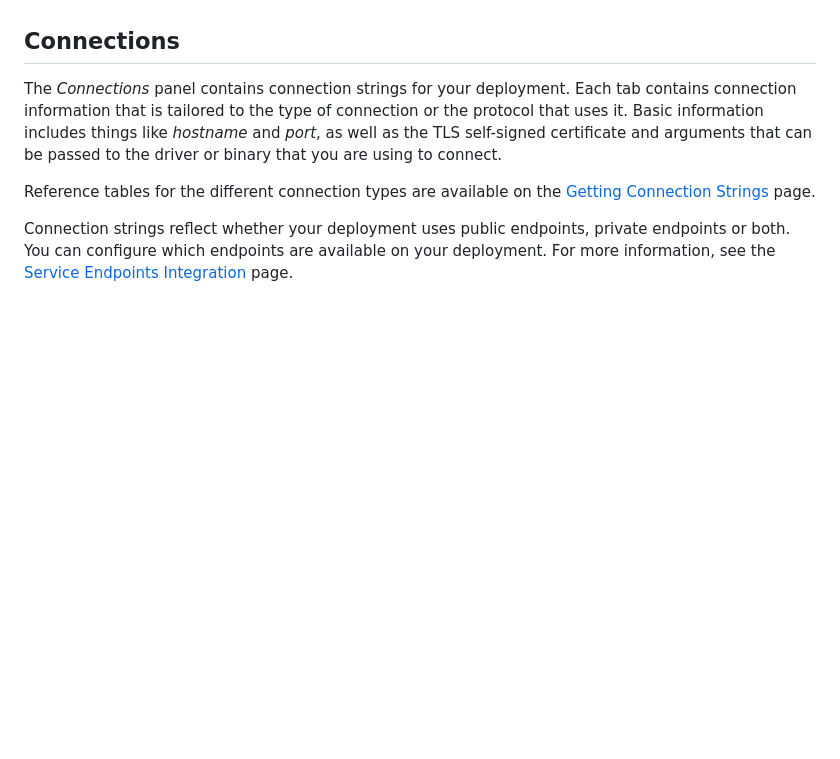
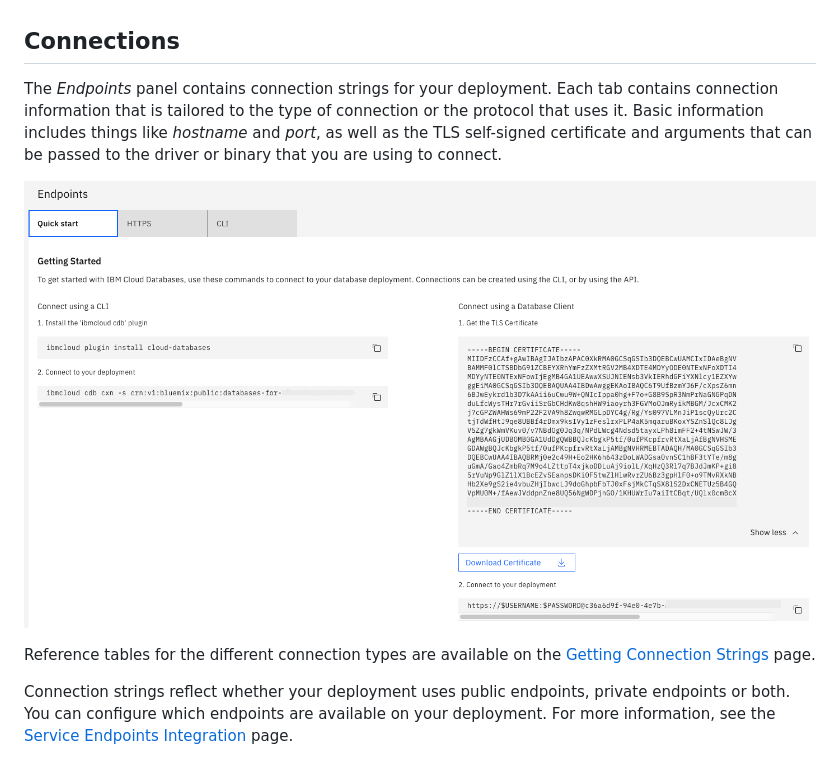
Before and after one commit to ibm-cloud-docs/messages-for-rabbitmq, a Markdown page: learn-dashboard-overview.md, the part around the change. Rendered like a GitHub page; pictures changed too: images/getting-started-endpoints-panel.png (added); blank space fills up the shorter version.

Commit message:
Overview GUI updates

```diff
--- a/learn-dashboard-overview.md
+++ b/learn-dashboard-overview.md
@@ -40,7 +40,9 @@ Every time that you make administrative changes to your service (such as scaling
 
 ## Connections
 
-The _Connections_ panel contains connection strings for your deployment. Each tab contains connection information that is tailored to the type of connection or the protocol that uses it. Basic information includes things like _hostname_ and _port_, as well as the TLS self-signed certificate and arguments that can be passed to the driver or binary that you are using to connect.
+The _Endpoints_ panel contains connection strings for your deployment. Each tab contains connection information that is tailored to the type of connection or the protocol that uses it. Basic information includes things like _hostname_ and _port_, as well as the TLS self-signed certificate and arguments that can be passed to the driver or binary that you are using to connect.
+
+![Endpoints panel](images/getting-started-endpoints-panel.png)
 
 Reference tables for the different connection types are available on the [Getting Connection Strings](/docs/messages-for-rabbitmq?topic=messages-for-rabbitmq-connection-strings) page.
 
```
Also changed, not shown: connecting-external.md (+2 -2 lines), howto-getting-connection-strings.md (+2 -2 lines), images/cli-endpoints-pane.png (added).
